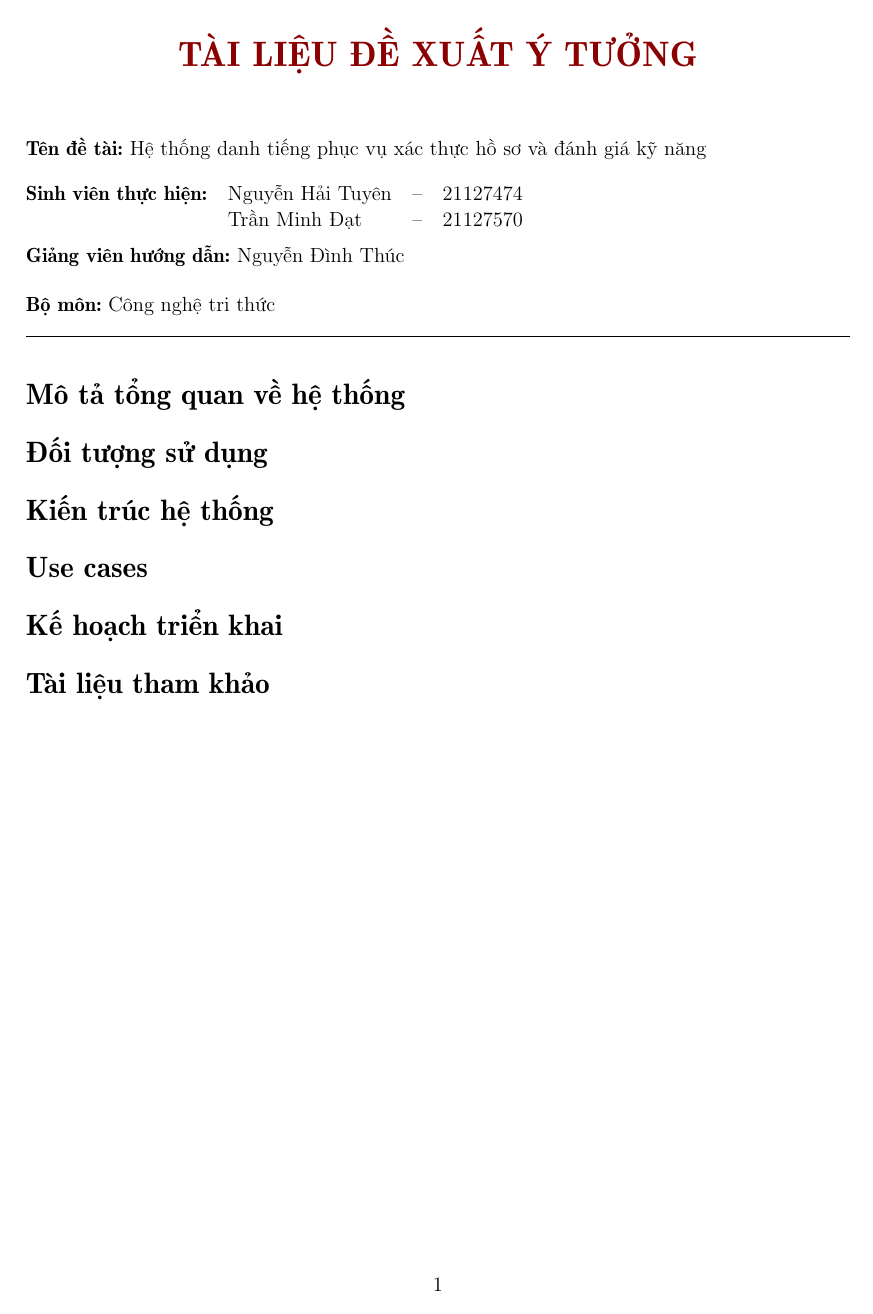
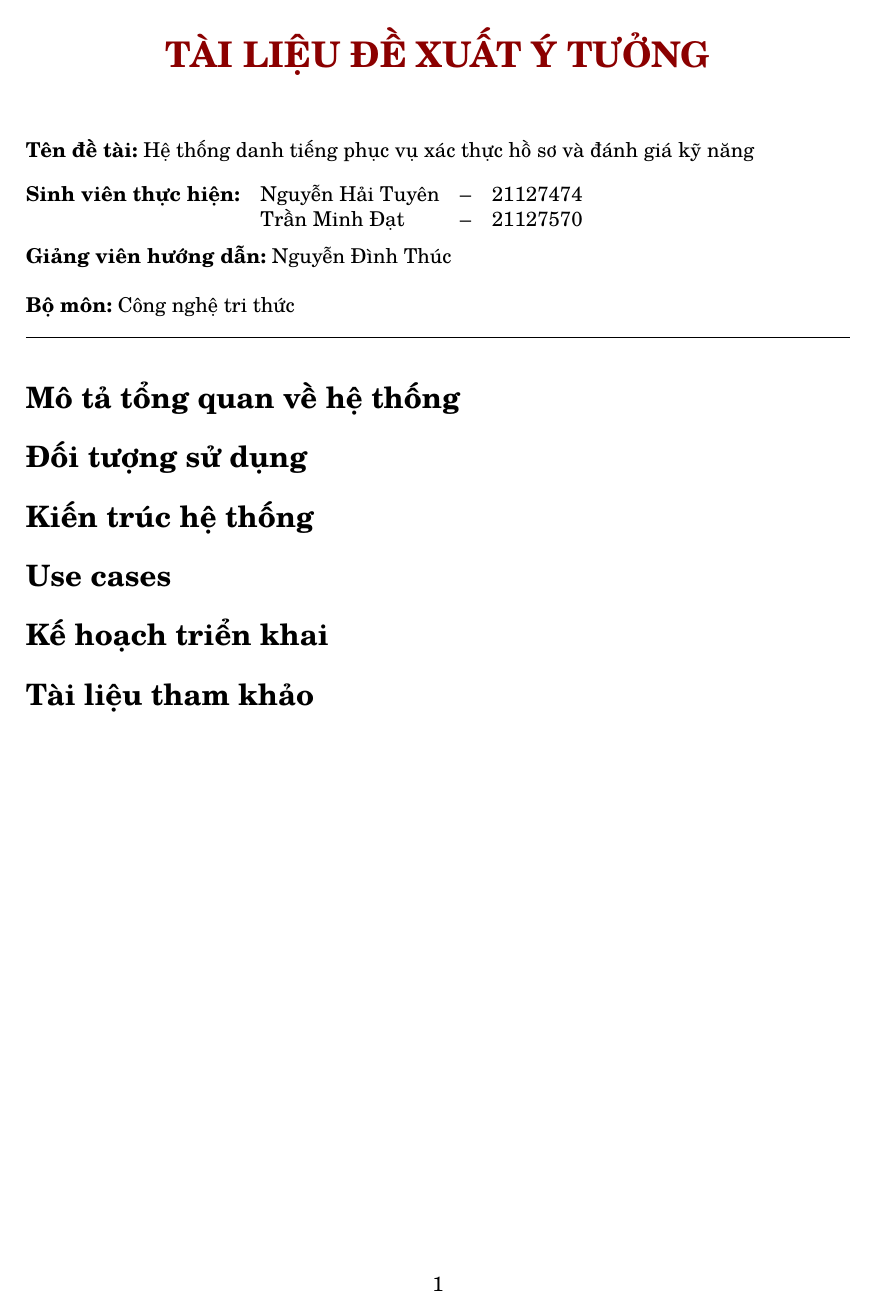
Before and after one commit to trandat-us/kltn-documents, a LaTeX document (Proposal Document.tex): the whole page. Compiled offline with pdfLaTeX.

Commit message:
change font to tgschola

```diff
--- a/Proposal Document.tex
+++ b/Proposal Document.tex
@@ -4,7 +4,7 @@
 \usepackage[svgnames]{xcolor} % Sử dụng thêm màumàu
 \usepackage[a4paper, left=2cm, right=2cm, top=1cm, bottom=2.5cm, footskip=1.2cm]{geometry}  % Chỉnh kích thước tài liệu
 \usepackage[T1]{fontenc}
-\usepackage{tgheros}
+\usepackage{tgschola}
 
 \setlength\parindent{0pt} % Đặt các đoạn luôn sát lề trái
 
```
Also changed, not shown: Proposal Document.pdf.
